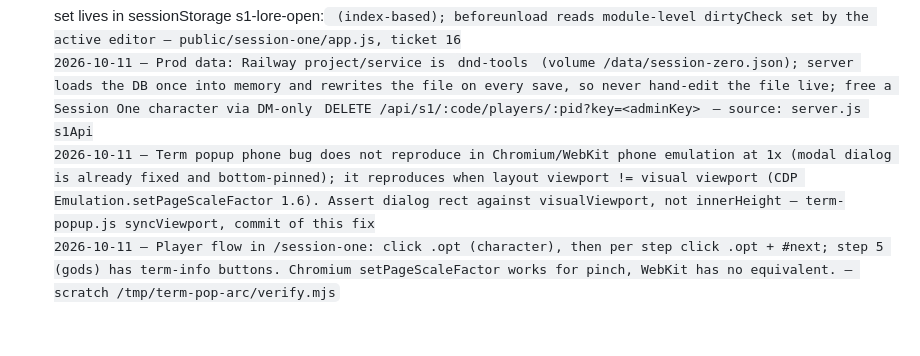
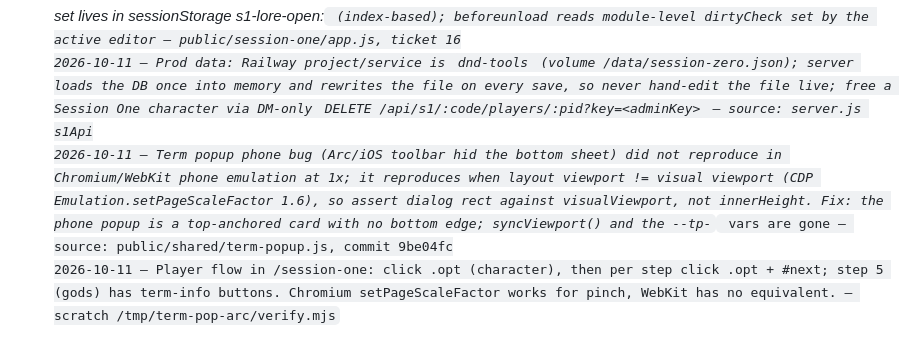
Before and after one commit to syzore/dnd-sessions-handler, a Markdown page: .knowledge-inbox.md, the part around the change. GitHub-like rendering; folded sections open.

Commit message:
knowledge inbox: term popup line matches the top-anchored card

```diff
--- a/.knowledge-inbox.md
+++ b/.knowledge-inbox.md
@@ -37,5 +37,5 @@
 2026-10-10 — lore view inline edit: delegated $app.onclick for .ed-pencil, forms swap host.innerHTML and restore the saved html on cancel; EDITS registry is rebuilt per renderLore — public/session-one/app.js (ticket 15)
 2026-10-10 — Session One lore view: open <details> set lives in sessionStorage s1-lore-open:<code> (index-based); beforeunload reads module-level dirtyCheck set by the active editor — public/session-one/app.js, ticket 16
 2026-10-11 — Prod data: Railway project/service is `dnd-tools` (volume /data/session-zero.json); server loads the DB once into memory and rewrites the file on every save, so never hand-edit the file live; free a Session One character via DM-only `DELETE /api/s1/:code/players/:pid?key=<adminKey>` — source: server.js s1Api
-2026-10-11 — Term popup phone bug does not reproduce in Chromium/WebKit phone emulation at 1x (modal dialog is already fixed and bottom-pinned); it reproduces when layout viewport != visual viewport (CDP Emulation.setPageScaleFactor 1.6). Assert dialog rect against visualViewport, not innerHeight — term-popup.js syncViewport, commit of this fix
+2026-10-11 — Term popup phone bug (Arc/iOS toolbar hid the bottom sheet) did not reproduce in Chromium/WebKit phone emulation at 1x; it reproduces when layout viewport != visual viewport (CDP Emulation.setPageScaleFactor 1.6), so assert dialog rect against visualViewport, not innerHeight. Fix: the phone popup is a top-anchored card with no bottom edge; syncViewport() and the --tp-* vars are gone — source: public/shared/term-popup.js, commit 9be04fc
 2026-10-11 — Player flow in /session-one: click .opt (character), then per step click .opt + #next; step 5 (gods) has term-info buttons. Chromium setPageScaleFactor works for pinch, WebKit has no equivalent. — scratch /tmp/term-pop-arc/verify.mjs
```
